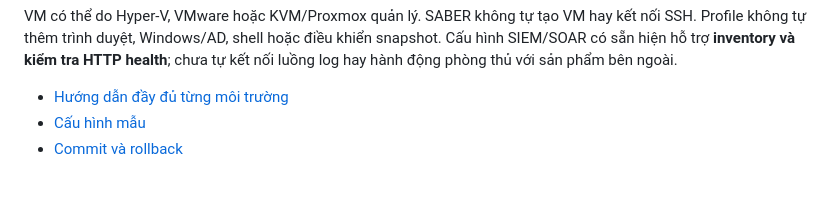
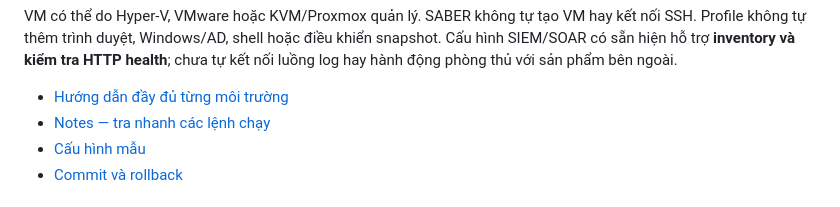
Before and after one commit to Guofu24/Saber-bench, a Markdown page: README.md, the part around the change. GitHub-like rendering.

```diff
--- a/README.md
+++ b/README.md
@@ -23,6 +23,7 @@ Cấu hình SIEM/SOAR có sẵn hiện hỗ trợ **inventory và kiểm tra HTT
 kết nối luồng log hay hành động phòng thủ với sản phẩm bên ngoài.
 
 - [Hướng dẫn đầy đủ từng môi trường](docs/ENVIRONMENTS_VI.md)
+- [Notes — tra nhanh các lệnh chạy](notes.md)
 - [Cấu hình mẫu](config/environments/)
 - [Commit và rollback](docs/ROLLBACK_VI.md)
 
```
Also changed, not shown: notes.md (added, +407 -0 lines).
